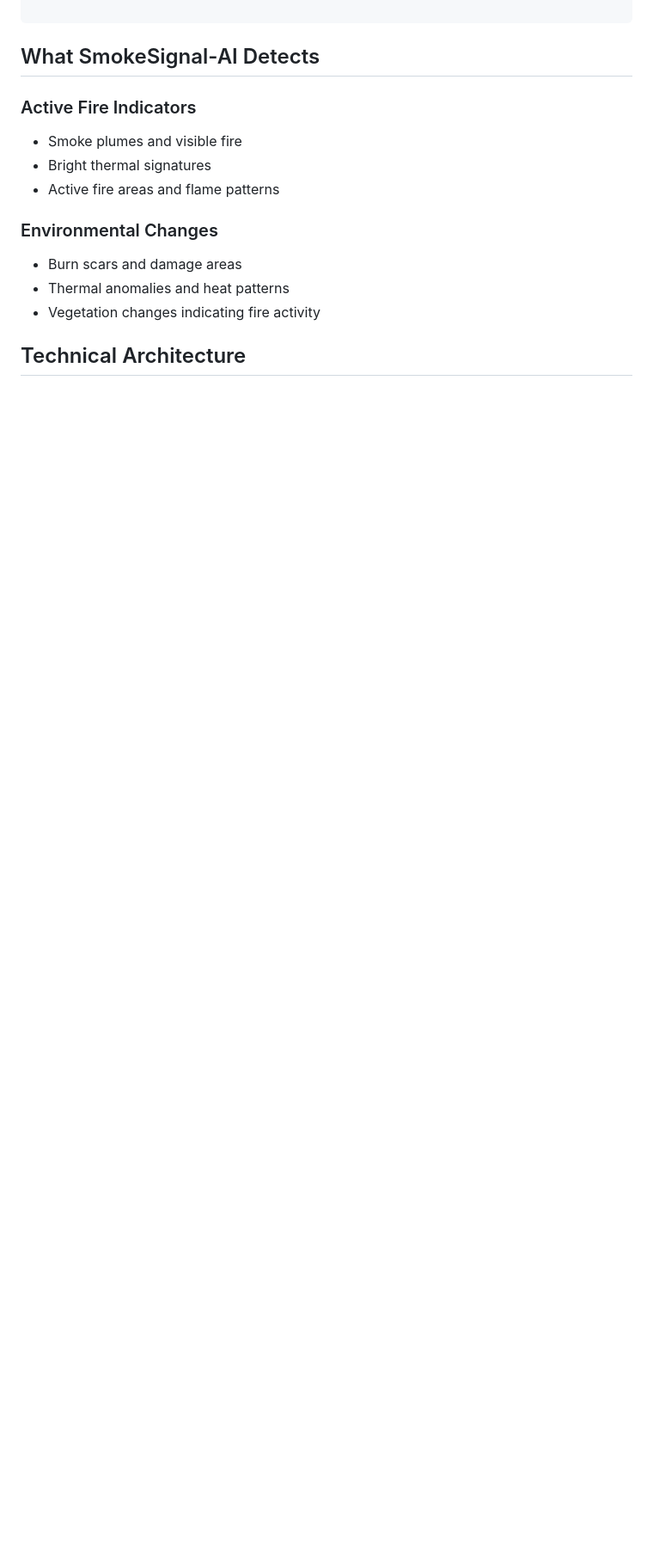
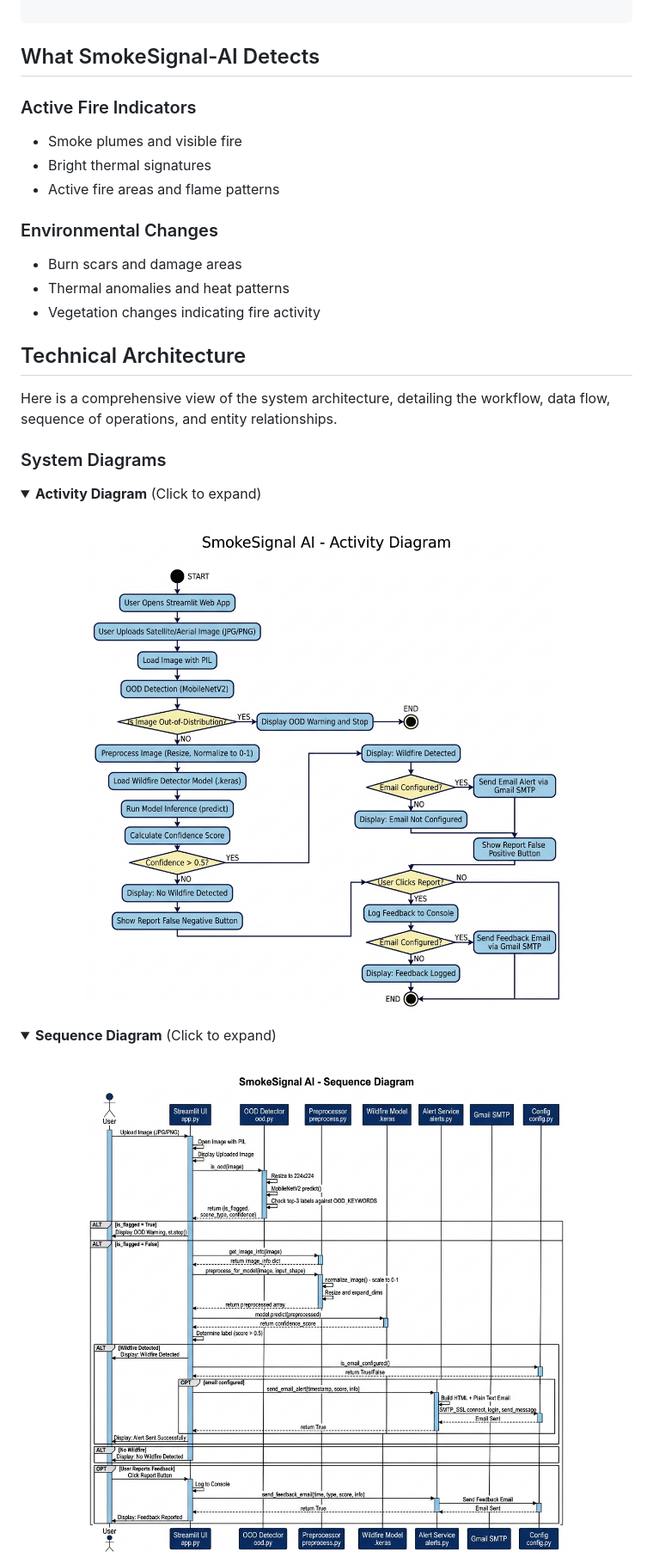
Before and after one commit to dhyan2815/SmokeSignal-AI, a Markdown page: README.md, the part around one of its changes. Shown at 86% size. Rendered like a GitHub page; folded sections open; blank space fills up the shorter version.

Commit message:
update: README

```diff
--- a/README.md
+++ b/README.md
@@ -121,3 +121,23 @@ Please verify all detections before taking action.
 
 ## Technical Architecture
 
+Here is a comprehensive view of the system architecture, detailing the workflow, data flow, sequence of operations, and entity relationships.
+
+### System Diagrams
+
+<details>
+<summary><b>Activity Diagram</b> (Click to expand)</summary>
+<div align="center">
+  <br>
+  <img src="architecture/activity_diagram.png" alt="Activity Diagram" width="800" />
+</div>
+</details>
+
+<details>
+<summary><b>Sequence Diagram</b> (Click to expand)</summary>
+<div align="center">
+  <br>
+  <img src="architecture/sequence_diagram.png" alt="Sequence Diagram" width="800" />
+</div>
+</details>
+
```
Also changed, not shown: other parts of README.md (+16 -0 lines).
